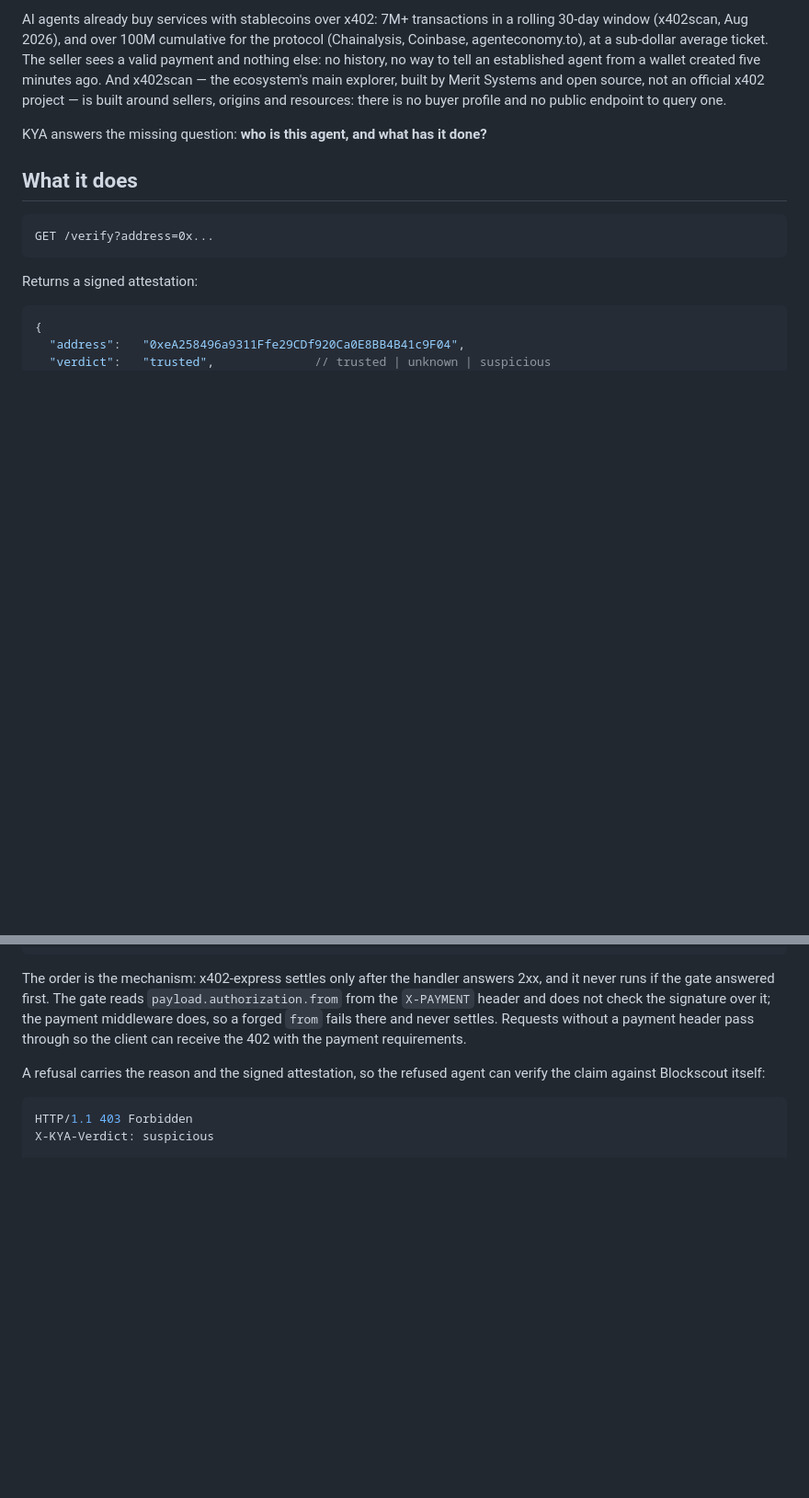
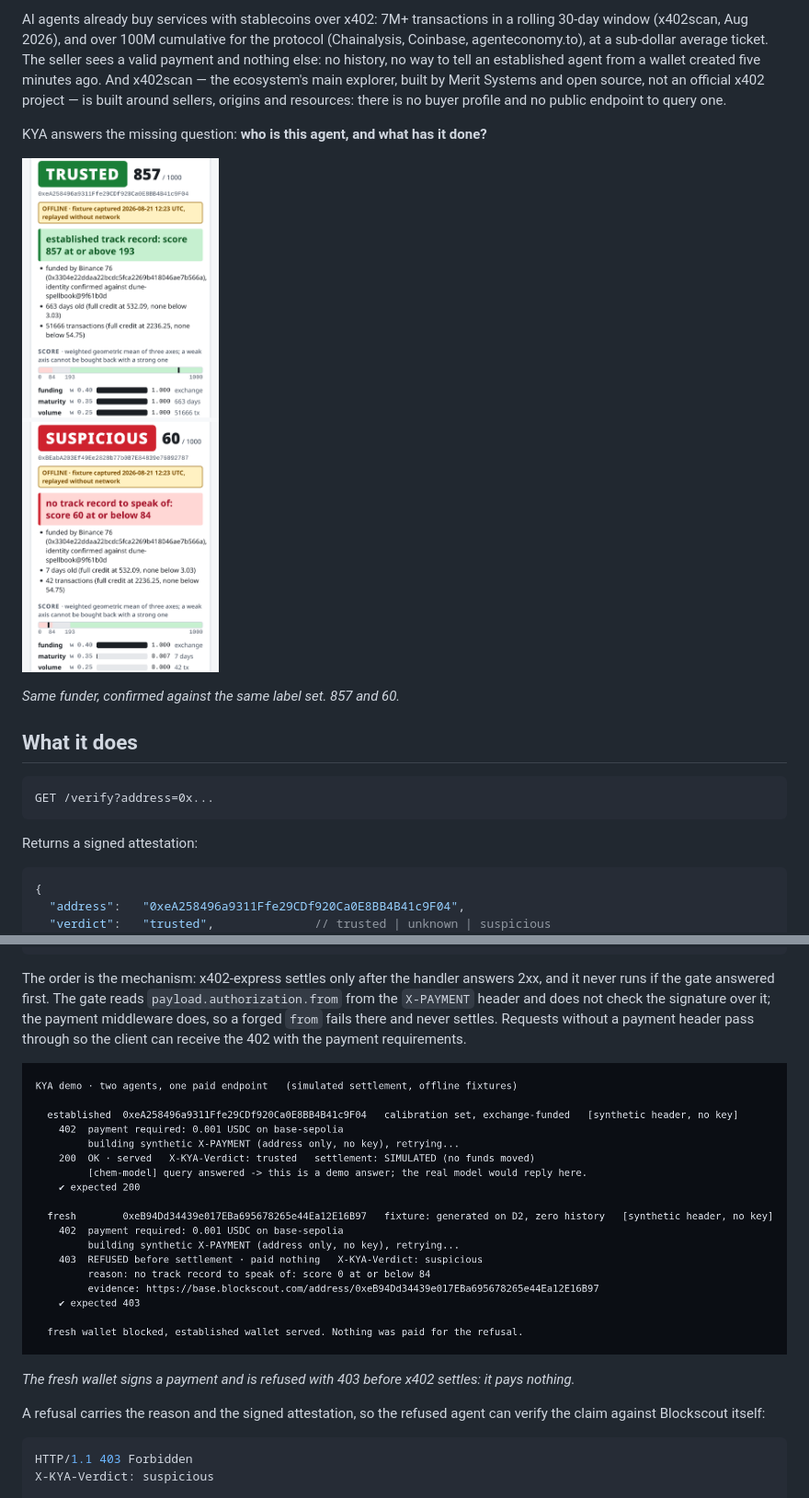
Before and after one commit to orlandol23/kya-know-your-agent, a Markdown page: README.md, 2 parts joined by grey strips. Shown: that part at 92% size. Drawn GitHub-style; pictures changed too: docs/ui.png (added), docs/x402-flow.png (added); blank space fills up the shorter version.

Commit message:
docs: show the UI and the x402 flow in the README

```diff
--- a/README.md
+++ b/README.md
@@ -12,6 +12,10 @@ official x402 project — is built around sellers, origins and resources: there
 no buyer profile and no public endpoint to query one.
 
 KYA answers the missing question: **who is this agent, and what has it done?**
+
+![Two KYA panels side by side: the same address funder on both, scored 857 trusted and 60 suspicious](docs/ui.png)
+
+*Same funder, confirmed against the same label set. 857 and 60.*
 
 ## What it does
 
@@ -96,6 +100,10 @@ The order is the mechanism: x402-express settles only after the handler answers
 the signature over it; the payment middleware does, so a forged `from` fails
 there and never settles. Requests without a payment header pass through so the
 client can receive the 402 with the payment requirements.
+
+![Terminal run of the demo: the established wallet is served 200, the fresh wallet is refused 403 before settlement](docs/x402-flow.png)
+
+*The fresh wallet signs a payment and is refused with 403 before x402 settles: it pays nothing.*
 
 A refusal carries the reason and the signed attestation, so the refused agent
 can verify the claim against Blockscout itself:
```
